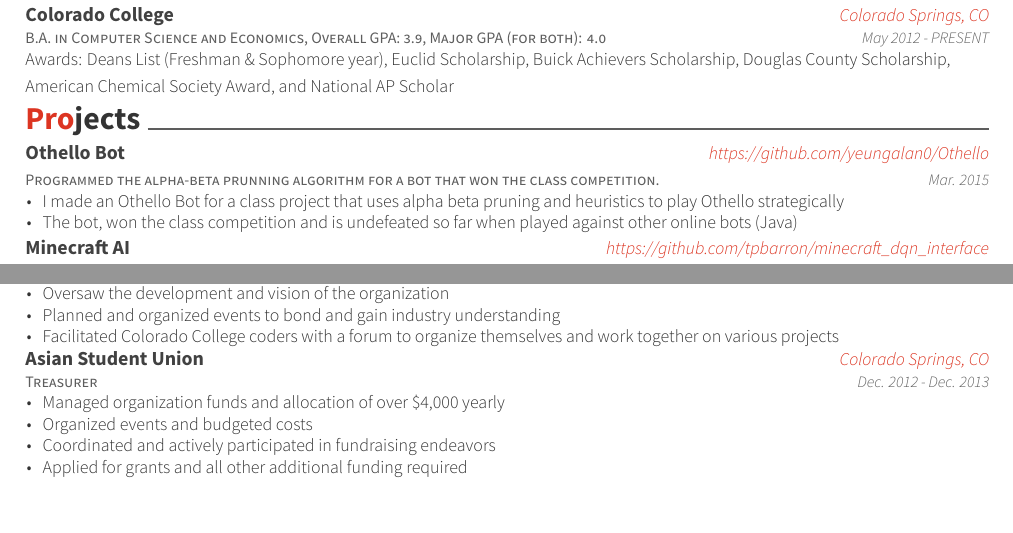
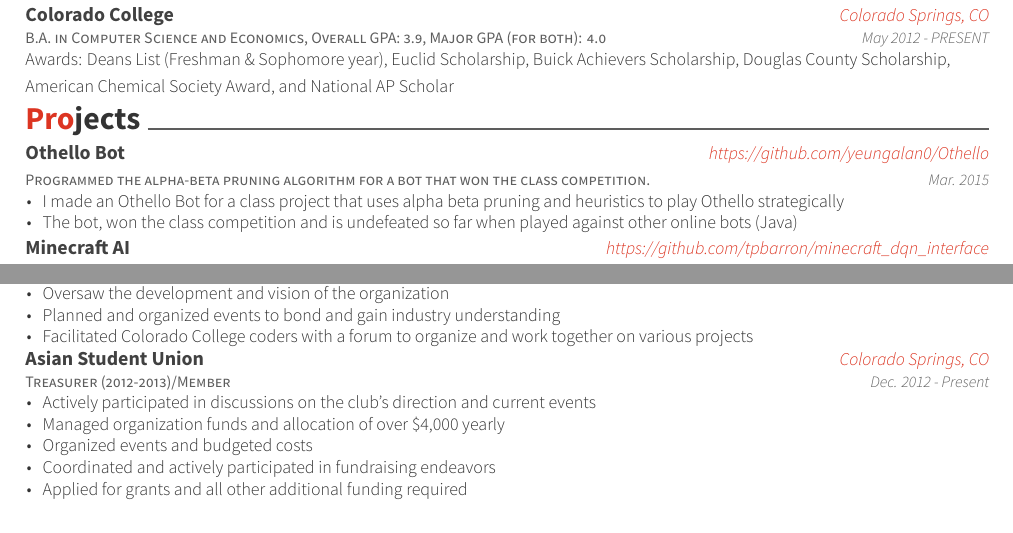
Before and after one commit to yeungalan0/yeungalan0.github.io, a LaTeX CV (assets/resume/resume_cv.tex, which reads assets/resume/cv-sections/extracurricular.tex, assets/resume/cv-sections/projects.tex): two parts of the page, joined at a grey line, cut so that both start at the same text. The pictures show the PDF file assets/resume/resume_cv.pdf that the author committed with the source.

Commit message:
Updated resume for spelling

```diff
--- a/assets/resume/cv-sections/extracurricular.tex
+++ b/assets/resume/cv-sections/extracurricular.tex
@@ -23,7 +23,7 @@
 \item {Co-founded and organized C4}
 \item {Oversaw the development and vision of the organization}
 \item {Planned and organized events to bond and gain industry understanding}
-\item {Facilitated Colorado College coders with a forum to organize themselves and work together on various projects}
+\item {Facilitated Colorado College coders with a forum to organize and work together on various projects}
 \end{cvitems}
 }
 
@@ -31,12 +31,13 @@
 
 \vspace{-1.25em}
 \cventry
-{Treasurer} % Affiliation/role
+{Treasurer (2012-2013)/Member} % Affiliation/role
 {Asian Student Union} % Organization/group
 {Colorado Springs, CO} % Location
-{Dec. 2012 - Dec. 2013} % Date(s)
+{Dec. 2012 - Present} % Date(s)
 { % Description(s) of experience/contributions/knowledge
 \begin{cvitems}
+\item {Actively participated in discussions on the club's direction and current events}
 \item {Managed organization funds and allocation of over \$4,000 yearly}
 \item {Organized events and budgeted costs}
 \item {Coordinated and actively participated in fundraising endeavors}
--- a/assets/resume/cv-sections/projects.tex
+++ b/assets/resume/cv-sections/projects.tex
@@ -65,7 +65,7 @@
 
 \vspace{-1.25em}
 \myProject
-{Programmed the alpha-beta prunning algorithm for a bot that won the class competition.} % Description
+{Programmed the alpha-beta pruning algorithm for a bot that won the class competition.} % Description
 {Othello Bot} % Title
 {https://github.com/yeungalan0/Othello} % Location
 {Mar. 2015} % Date(s)
```
Also changed, not shown: assets/resume/resume_cv.pdf.
